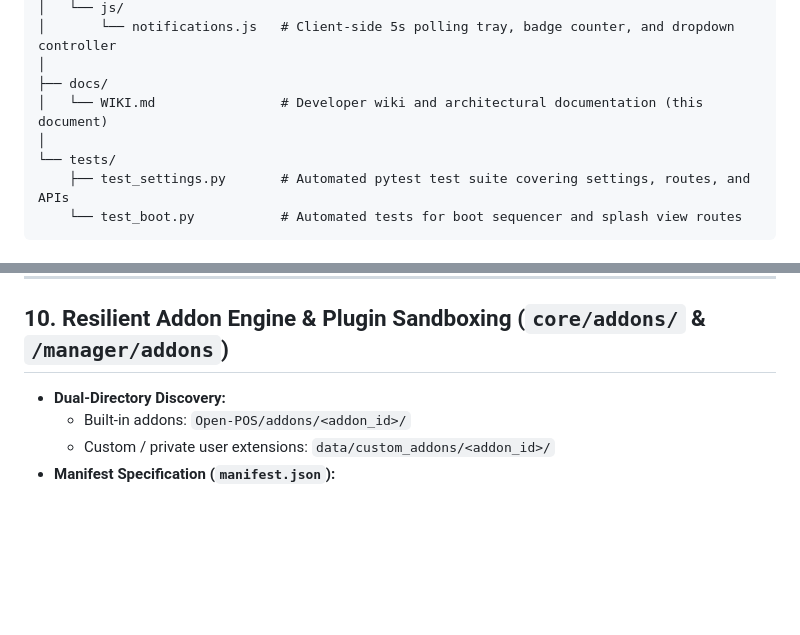
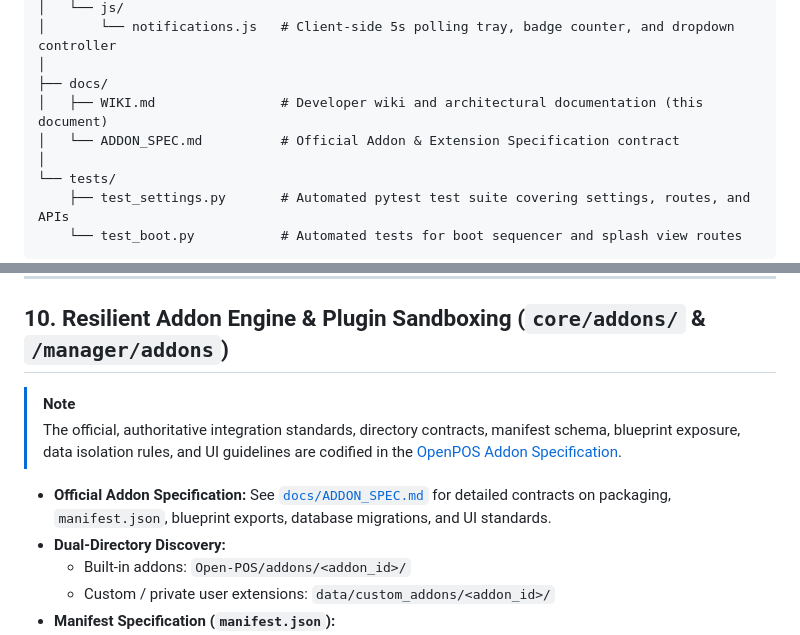
Before and after one commit to Cave404/Open-POS, a Markdown page: docs/WIKI.md, 2 parts joined by grey strips. Rendered like a GitHub page; blank space fills up the shorter version.

Commit message:
docs: add developer wiki and addon specification documentation

```diff
--- a/docs/WIKI.md
+++ b/docs/WIKI.md
@@ -94,7 +94,8 @@ Open-POS/
 │       └── notifications.js   # Client-side 5s polling tray, badge counter, and dropdown controller
 │
 ├── docs/
-│   └── WIKI.md                # Developer wiki and architectural documentation (this document)
+│   ├── WIKI.md                # Developer wiki and architectural documentation (this document)
+│   └── ADDON_SPEC.md          # Official Addon & Extension Specification contract
 │
 └── tests/
     ├── test_settings.py       # Automated pytest test suite covering settings, routes, and APIs
@@ -227,6 +228,10 @@ All store-specific data is strictly quarantined inside an untracked `data/` dire
 
 ## 10. Resilient Addon Engine & Plugin Sandboxing (`core/addons/` & `/manager/addons`)
 
+> [!NOTE]
+> The official, authoritative integration standards, directory contracts, manifest schema, blueprint exposure, data isolation rules, and UI guidelines are codified in the [OpenPOS Addon Specification](file:///f:/AntiGravity%20Files/Open-POS/docs/ADDON_SPEC.md).
+
+- **Official Addon Specification:** See [`docs/ADDON_SPEC.md`](file:///f:/AntiGravity%20Files/Open-POS/docs/ADDON_SPEC.md) for detailed contracts on packaging, `manifest.json`, blueprint exports, database migrations, and UI standards.
 - **Dual-Directory Discovery:**
   - Built-in addons: `Open-POS/addons/<addon_id>/`
   - Custom / private user extensions: `data/custom_addons/<addon_id>/`
```
Also changed, not shown: docs/ADDON_SPEC.md (added, +123 -0 lines).
